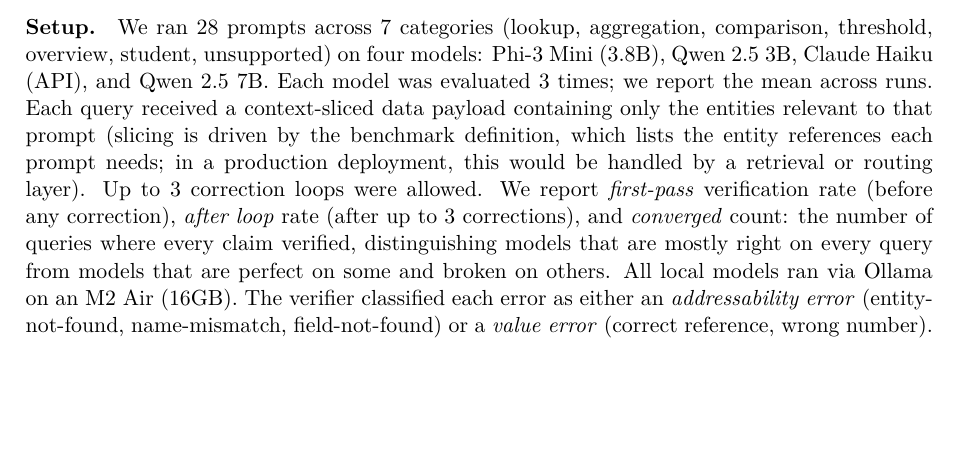
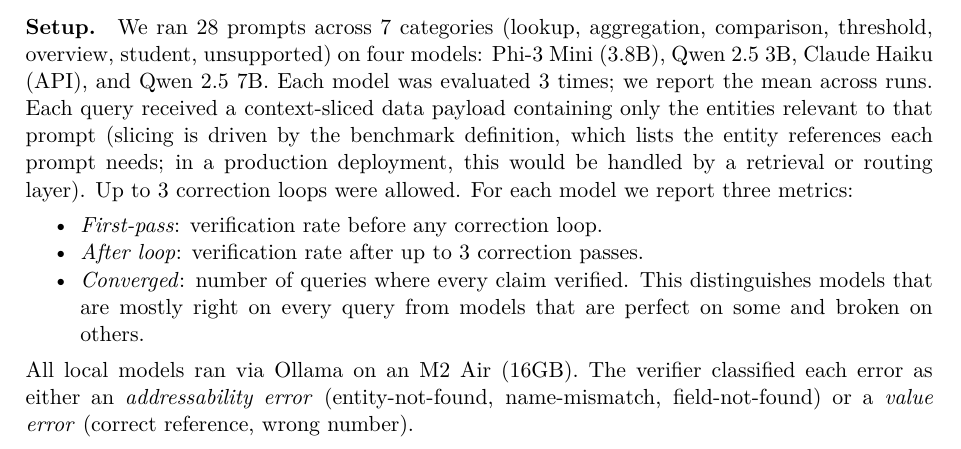
Before and after one commit to ShaneDeconinck/proveml-research, a LaTeX paper (paper/proveml-spec.tex): part of page 14 of 24, cut so that both start at the same text, the shorter picture padded with empty space. Compiled offline with pdfLaTeX.

Commit message:
metric definitions as a list, not crammed into one sentence

```diff
--- a/paper/proveml-spec.tex
+++ b/paper/proveml-spec.tex
@@ -642,7 +642,13 @@ We evaluated ProveML through two complementary experiments: a generation quality
 
 \subsection{Experiment 3: Capability Threshold and Error Classes}
 
-\paragraph{Setup.} We ran 28 prompts across 7 categories (lookup, aggregation, comparison, threshold, overview, student, unsupported) on four models: Phi-3 Mini (3.8B), Qwen 2.5 3B, Claude Haiku (API), and Qwen 2.5 7B. Each model was evaluated 3 times; we report the mean across runs. Each query received a context-sliced data payload containing only the entities relevant to that prompt (slicing is driven by the benchmark definition, which lists the entity references each prompt needs; in a production deployment, this would be handled by a retrieval or routing layer). Up to 3 correction loops were allowed. We report \textit{first-pass} verification rate (before any correction), \textit{after loop} rate (after up to 3 corrections), and \textit{converged} count: the number of queries where every claim verified, distinguishing models that are mostly right on every query from models that are perfect on some and broken on others. All local models ran via Ollama on an M2 Air (16GB). The verifier classified each error as either an \textit{addressability error} (entity-not-found, name-mismatch, field-not-found) or a \textit{value error} (correct reference, wrong number).
+\paragraph{Setup.} We ran 28 prompts across 7 categories (lookup, aggregation, comparison, threshold, overview, student, unsupported) on four models: Phi-3 Mini (3.8B), Qwen 2.5 3B, Claude Haiku (API), and Qwen 2.5 7B. Each model was evaluated 3 times; we report the mean across runs. Each query received a context-sliced data payload containing only the entities relevant to that prompt (slicing is driven by the benchmark definition, which lists the entity references each prompt needs; in a production deployment, this would be handled by a retrieval or routing layer). Up to 3 correction loops were allowed. For each model we report three metrics:
+
+\begin{itemize}[nosep]
+    \item \textit{First-pass}: verification rate before any correction loop.
+    \item \textit{After loop}: verification rate after up to 3 correction passes.
+    \item \textit{Converged}: number of queries where every claim verified. This distinguishes models that are mostly right on every query from models that are perfect on some and broken on others.
+\end{itemize} All local models ran via Ollama on an M2 Air (16GB). The verifier classified each error as either an \textit{addressability error} (entity-not-found, name-mismatch, field-not-found) or a \textit{value error} (correct reference, wrong number).
 
 \paragraph{Results.}
 
```
Also changed, not shown: paper/proveml-spec.pdf.
